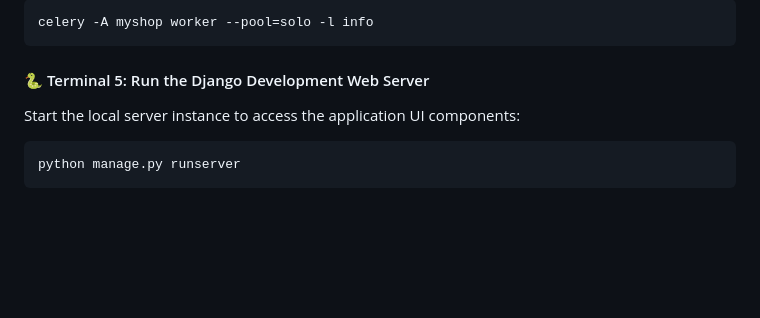
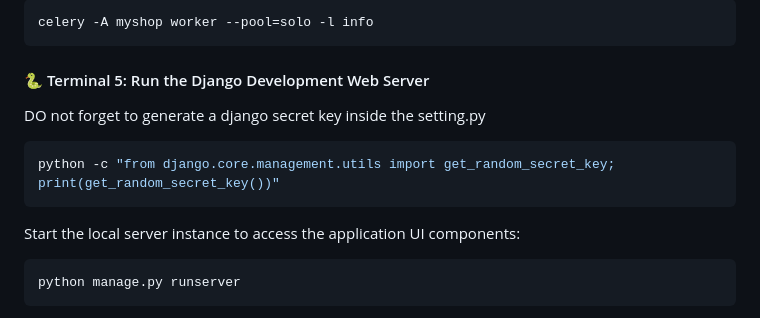
Before and after one commit to SopheakBackend/Django-Backend-E-Commerce-with-Hybrid-Django-Rest-API-and-Pure-Django, a Markdown page: README.md, the part around the change. GitHub-like rendering; blank space fills up the shorter version.

````diff
--- a/README.md
+++ b/README.md
@@ -87,6 +87,10 @@ celery -A myshop worker --pool=solo -l info
 ```
 
 #### 🐍 Terminal 5: Run the Django Development Web Server
+DO not forget to generate a django secret key inside the setting.py
+```bash
+python -c "from django.core.management.utils import get_random_secret_key; print(get_random_secret_key())"
+```
 Start the local server instance to access the application UI components:
 ```bash
 python manage.py runserver
````
